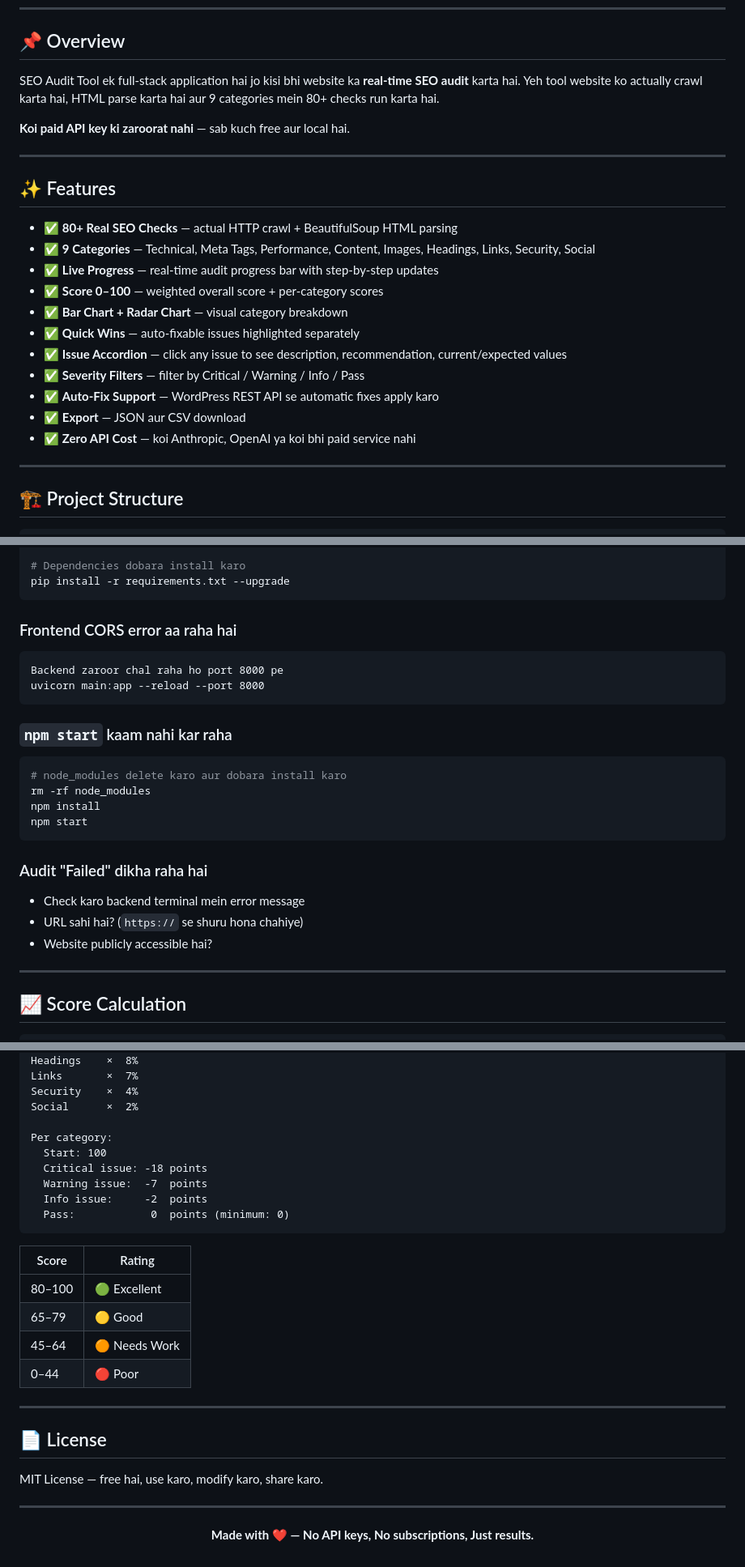
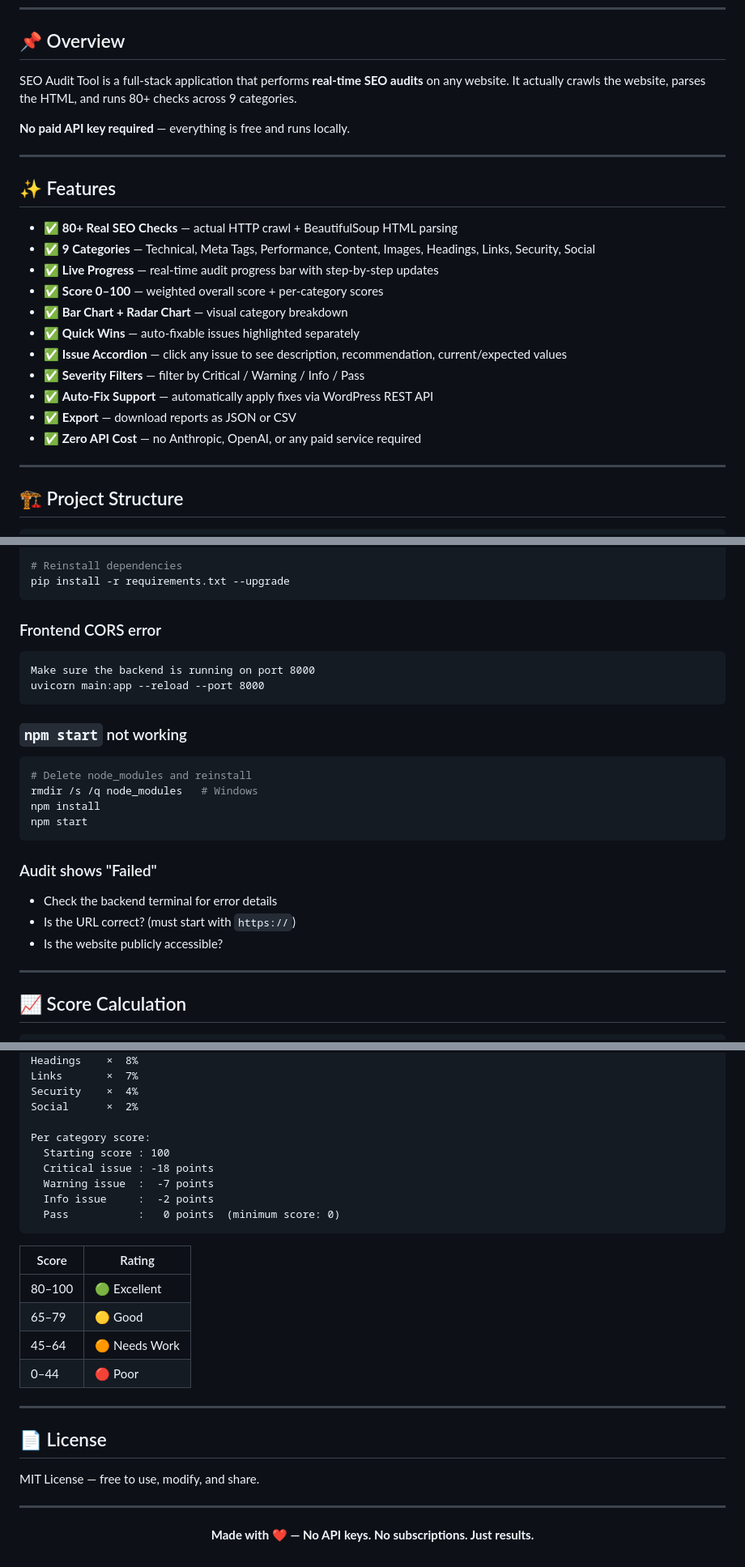
Before and after one commit to Bilalaaskari2003/seo-audit-tool, a Markdown page: README.md, 3 parts joined by grey strips. Shown at 81% size. Rendered like a GitHub page.

````diff
--- a/README.md
+++ b/README.md
@@ -16,10 +16,10 @@
 
 ## 📌 Overview
 
-SEO Audit Tool ek full-stack application hai jo kisi bhi website ka **real-time SEO audit** karta hai.
-Yeh tool website ko actually crawl karta hai, HTML parse karta hai aur 9 categories mein 80+ checks run karta hai.
+SEO Audit Tool is a full-stack application that performs **real-time SEO audits** on any website.
+It actually crawls the website, parses the HTML, and runs 80+ checks across 9 categories.
 
-**Koi paid API key ki zaroorat nahi** — sab kuch free aur local hai.
+**No paid API key required** — everything is free and runs locally.
 
 ---
 
@@ -33,9 +33,9 @@ Yeh tool website ko actually crawl karta hai, HTML parse karta hai aur 9 categor
 - ✅ **Quick Wins** — auto-fixable issues highlighted separately
 - ✅ **Issue Accordion** — click any issue to see description, recommendation, current/expected values
 - ✅ **Severity Filters** — filter by Critical / Warning / Info / Pass
-- ✅ **Auto-Fix Support** — WordPress REST API se automatic fixes apply karo
-- ✅ **Export** — JSON aur CSV download
-- ✅ **Zero API Cost** — koi Anthropic, OpenAI ya koi bhi paid service nahi
+- ✅ **Auto-Fix Support** — automatically apply fixes via WordPress REST API
+- ✅ **Export** — download reports as JSON or CSV
+- ✅ **Zero API Cost** — no Anthropic, OpenAI, or any paid service required
 
 ---
 
@@ -289,26 +289,26 @@ python --version   # 3.10+ chahiye
 
-# Dependencies dobara install karo
+# Reinstall dependencies
 pip install -r requirements.txt --upgrade
 ```
 
-### Frontend CORS error aa raha hai
+### Frontend CORS error
 ```
-Backend zaroor chal raha ho port 8000 pe
+Make sure the backend is running on port 8000
 uvicorn main:app --reload --port 8000
 ```
 
-### `npm start` kaam nahi kar raha
+### `npm start` not working
 ```bash
-# node_modules delete karo aur dobara install karo
-rm -rf node_modules
+# Delete node_modules and reinstall
+rmdir /s /q node_modules   # Windows
 npm install
 npm start
 ```
 
-### Audit "Failed" dikha raha hai
-- Check karo backend terminal mein error message
-- URL sahi hai? (`https://` se shuru hona chahiye)
-- Website publicly accessible hai?
+### Audit shows "Failed"
+- Check the backend terminal for error details
+- Is the URL correct? (must start with `https://`)
+- Is the website publicly accessible?
 
 ---
 
@@ -327,12 +327,12 @@ Links       ×  7%
 Security    ×  4%
 Social      ×  2%
 
-Per category:
-  Start: 100
-  Critical issue: -18 points
-  Warning issue:  -7  points
-  Info issue:     -2  points
-  Pass:            0  points (minimum: 0)
+Per category score:
+  Starting score : 100
+  Critical issue : -18 points
+  Warning issue  :  -7 points
+  Info issue     :  -2 points
+  Pass           :   0 points  (minimum score: 0)
 ```
 
 | Score | Rating |
@@ -346,12 +346,12 @@ Per category:
 
 ## 📄 License
 
-MIT License — free hai, use karo, modify karo, share karo.
+MIT License — free to use, modify, and share.
 
 ---
 
 <div align="center">
 
-**Made with ❤️ — No API keys, No subscriptions, Just results.**
+**Made with ❤️ — No API keys. No subscriptions. Just results.**
 
 </div>
````
Also changed, not shown: other parts of README.md (+57 -57 lines).
